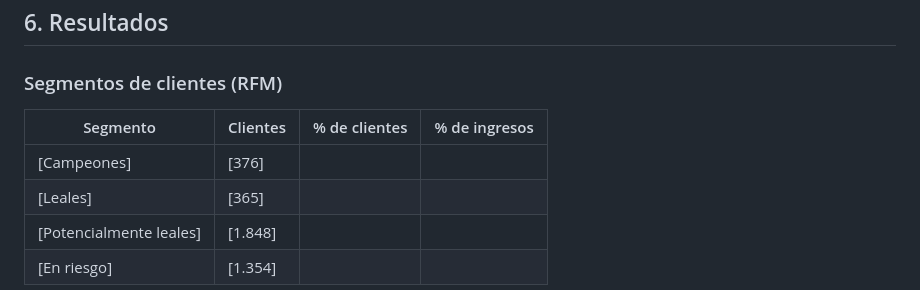
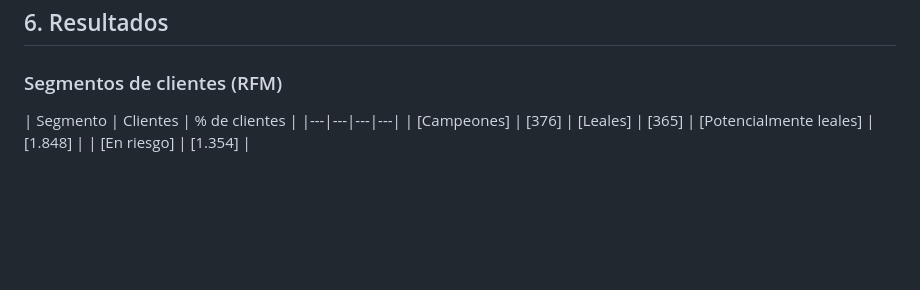
Before and after one commit to Miguelrszzz/online-retail-analysis, a Markdown page: README.md, the part around the change. Drawn GitHub-style; blank space fills up the shorter version.

```diff
--- a/README.md
+++ b/README.md
@@ -70,7 +70,7 @@ Una tienda online necesita entender **cómo compran sus clientes** para decidir
 
 ### Segmentos de clientes (RFM)
 
-| Segmento | Clientes | % de clientes | % de ingresos |
+| Segmento | Clientes | % de clientes |
 |---|---|---|---|
 | [Campeones] | [376]
 | [Leales] | [365]
```
